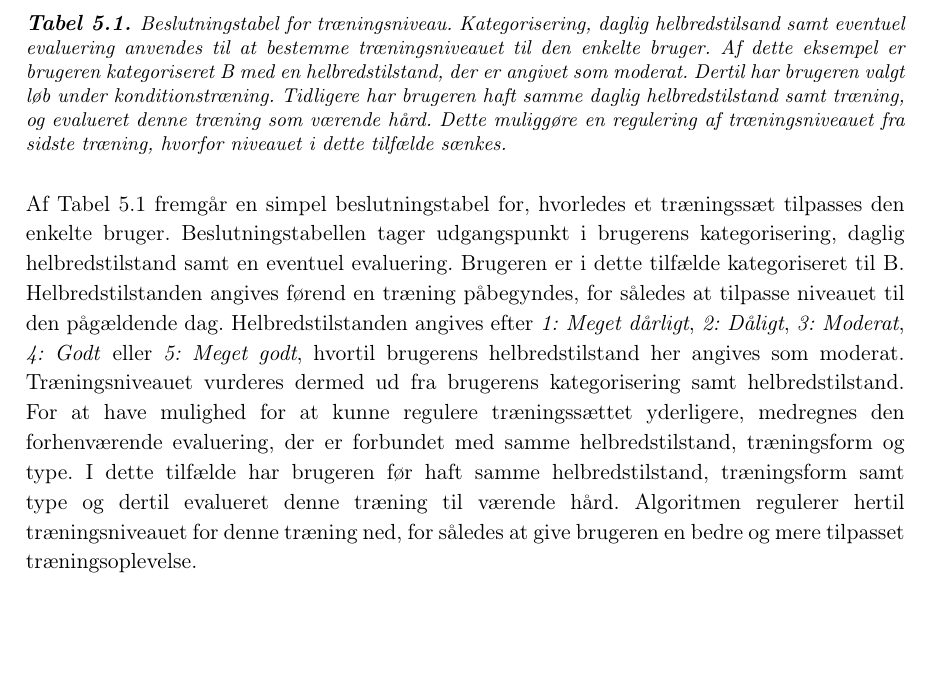
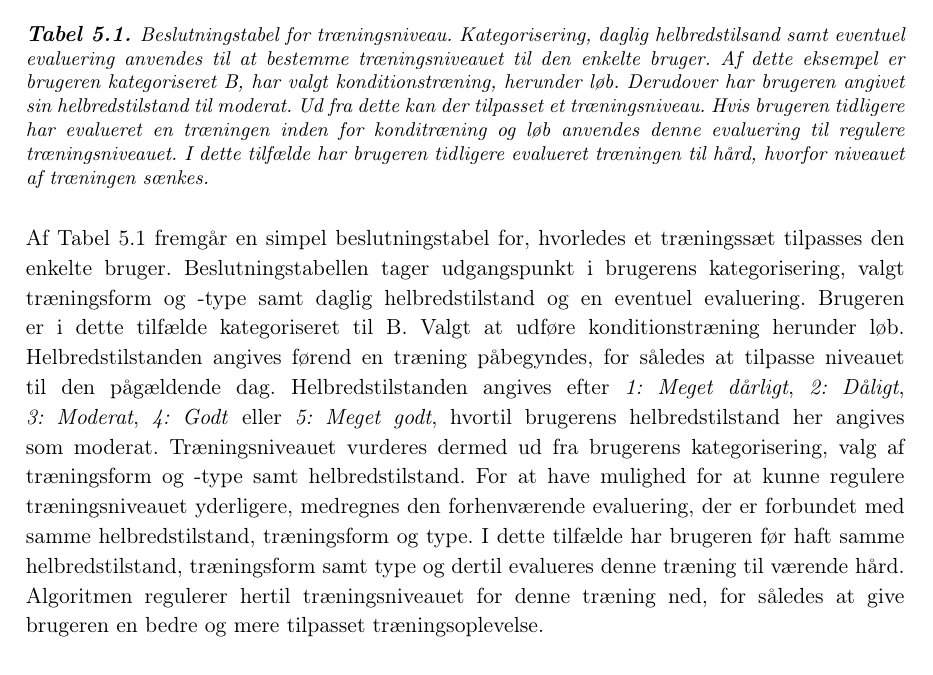
Before and after one commit to mariakroustrup/ST6, a LaTeX book (main.tex, which reads rapportAfsnit/eProblemloesning/Aktivitetsdiagram/Traening.tex): part of page 32 of 47, cut so that both start at the same text, the shorter picture padded with empty space. Compiled offline with pdfLaTeX; a LaTeX package or settings file that is missing is left out.

Commit message:
træning + tabel

```diff
--- a/rapportAfsnit/eProblemloesning/Aktivitetsdiagram/Traening.tex
+++ b/rapportAfsnit/eProblemloesning/Aktivitetsdiagram/Traening.tex
@@ -33,11 +33,11 @@ For at systemet kan tilpasse træningsniveauet vises grænsefladen for valg af d
 \begin{table}[H]
 \centering
 \includegraphics[width=1\textwidth]{figures/aktivitetsdiagram/beslutningstabel}
-\caption{Beslutningstabel for træningsniveau. Kategorisering, daglig helbredstilsand samt eventuel evaluering anvendes til at bestemme træningsniveauet til den enkelte bruger. Af dette eksempel er brugeren kategoriseret B med en helbredstilstand, der er angivet som moderat. Dertil har brugeren valgt løb under konditionstræning. Tidligere har brugeren haft samme daglig helbredstilstand samt træning, og evalueret denne træning som værende hård. Dette muliggøre en regulering af træningsniveauet fra sidste træning, hvorfor niveauet i dette tilfælde sænkes.}
+\caption{Beslutningstabel for træningsniveau. Kategorisering, daglig helbredstilsand samt eventuel evaluering anvendes til at bestemme træningsniveauet til den enkelte bruger. Af dette eksempel er brugeren kategoriseret B, har valgt konditionstræning, herunder løb. Derudover har brugeren angivet sin helbredstilstand til moderat. Ud fra dette kan der tilpasset et træningsniveau. Hvis brugeren tidligere har evalueret en træningen inden for konditræning og løb anvendes denne evaluering til regulere træningsniveauet. I dette tilfælde har brugeren tidligere evalueret træningen til hård, hvorfor niveauet af træningen sænkes.}
 \label{tab:beslutningstabel}
 \end{table}
 
 \noindent
-Af \autoref{tab:beslutningstabel} fremgår en simpel beslutningstabel for, hvorledes et træningssæt tilpasses den enkelte bruger. Beslutningstabellen tager udgangspunkt i brugerens kategorisering, daglig helbredstilstand samt en eventuel evaluering. Brugeren er i dette tilfælde kategoriseret til B. Helbredstilstanden angives førend en træning påbegyndes, for således at tilpasse niveauet til den pågældende dag. Helbredstilstanden angives efter \textit{1: Meget dårligt}, \textit{2: Dåligt}, \textit{3: Moderat}, \textit{4: Godt} eller \textit{5: Meget godt}, hvortil brugerens helbredstilstand her angives som moderat.
-Træningsniveauet vurderes dermed ud fra brugerens kategorisering samt helbredstilstand.
-For at have mulighed for at kunne regulere træningssættet yderligere, medregnes den forhenværende evaluering, der er forbundet med samme helbredstilstand, træningsform og type. I dette tilfælde har brugeren før haft samme helbredstilstand, træningsform samt type og dertil evalueret denne træning til værende hård. Algoritmen regulerer hertil træningsniveauet for denne træning ned, for således at give brugeren en bedre og mere tilpasset træningsoplevelse.
+Af \autoref{tab:beslutningstabel} fremgår en simpel beslutningstabel for, hvorledes et træningssæt tilpasses den enkelte bruger. Beslutningstabellen tager udgangspunkt i brugerens kategorisering, valgt træningsform og -type samt daglig helbredstilstand og en eventuel evaluering. Brugeren er i dette tilfælde kategoriseret til B. Valgt at udføre konditionstræning herunder løb. Helbredstilstanden angives førend en træning påbegyndes, for således at tilpasse niveauet til den pågældende dag. Helbredstilstanden angives efter \textit{1: Meget dårligt}, \textit{2: Dåligt}, \textit{3: Moderat}, \textit{4: Godt} eller \textit{5: Meget godt}, hvortil brugerens helbredstilstand her angives som moderat.
+Træningsniveauet vurderes dermed ud fra brugerens kategorisering, valg af træningsform og -type samt helbredstilstand.
+For at have mulighed for at kunne regulere træningsniveauet yderligere, medregnes den forhenværende evaluering, der er forbundet med samme helbredstilstand, træningsform og type. I dette tilfælde har brugeren før haft samme helbredstilstand, træningsform samt type og dertil evalueres denne træning til værende hård. Algoritmen regulerer hertil træningsniveauet for denne træning ned, for således at give brugeren en bedre og mere tilpasset træningsoplevelse.
```
Also changed, not shown: figures/Aktivitetsdiagram/beslutningstabel.png, figures/SkabelontilMRCogGOLD.pdf, 2 other files.
